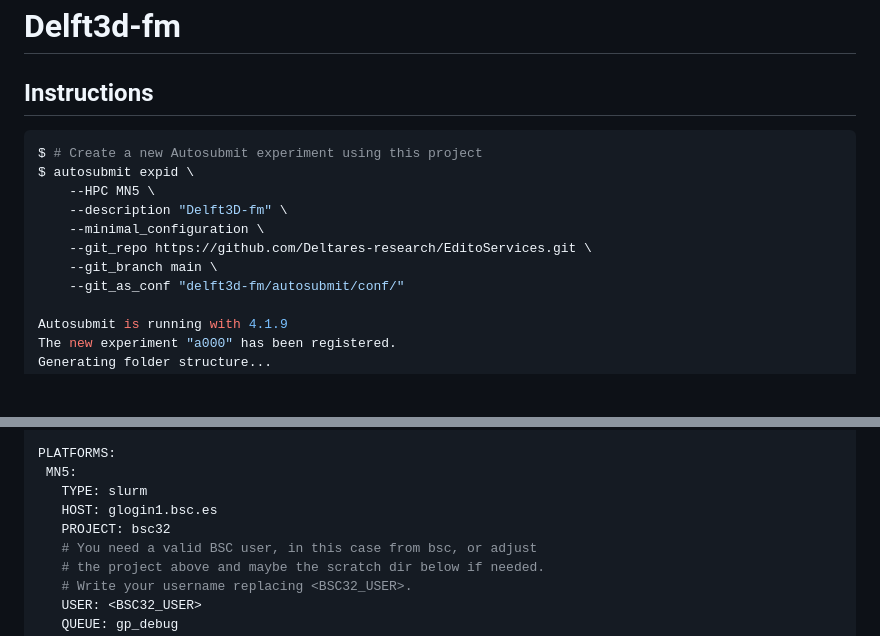
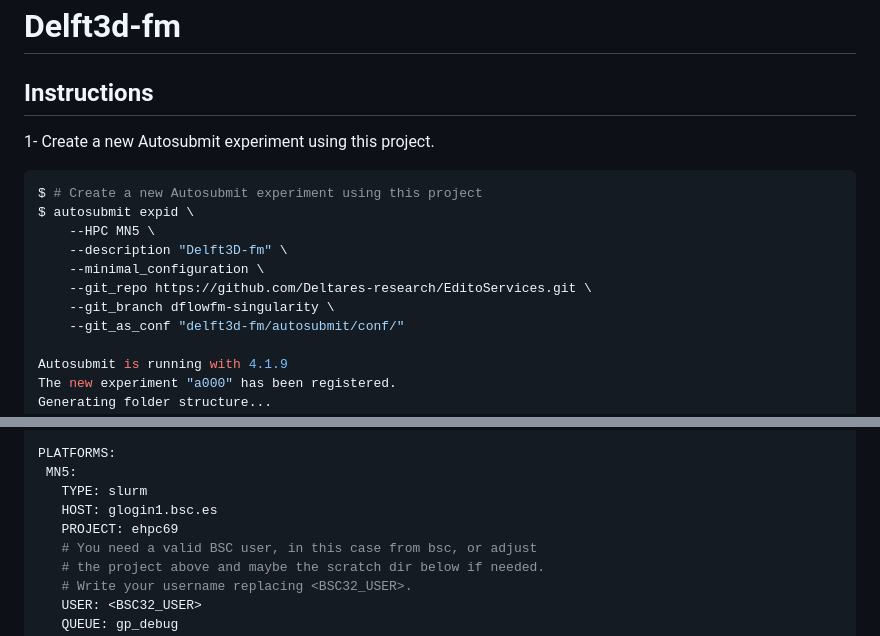
Before and after one commit to Deltares-research/EditoServices, a Markdown page: delft3d-fm/README.md, 2 parts joined by grey strips. Drawn GitHub-style; blank space fills up the shorter version.

Commit message:
correct the project name and the branch

````diff
--- a/delft3d-fm/README.md
+++ b/delft3d-fm/README.md
@@ -2,6 +2,7 @@
 
 ## Instructions
 
+1- Create a new Autosubmit experiment using this project.
 ```bash
 $ # Create a new Autosubmit experiment using this project
 $ autosubmit expid \
@@ -9,7 +10,7 @@ $ autosubmit expid \
     --description "Delft3D-fm" \
     --minimal_configuration \
     --git_repo https://github.com/Deltares-research/EditoServices.git \
-    --git_branch main \
+    --git_branch dflowfm-singularity \
     --git_as_conf "delft3d-fm/autosubmit/conf/"
 
 Autosubmit is running with 4.1.9
@@ -40,7 +41,7 @@ PLATFORMS:
   MN5:
     TYPE: slurm
     HOST: glogin1.bsc.es
-    PROJECT: bsc32
+    PROJECT: ehpc69
     # You need a valid BSC user, in this case from bsc, or adjust
     # the project above and maybe the scratch dir below if needed.
     # Write your username replacing <BSC32_USER>.
````
